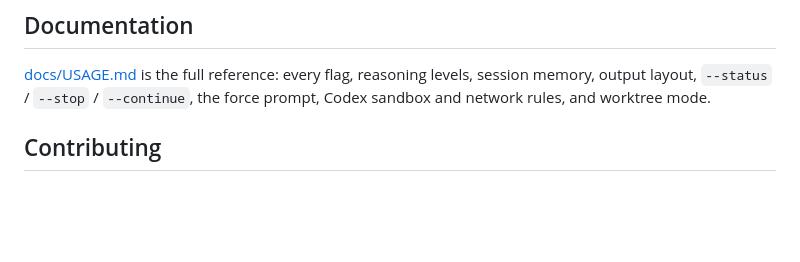
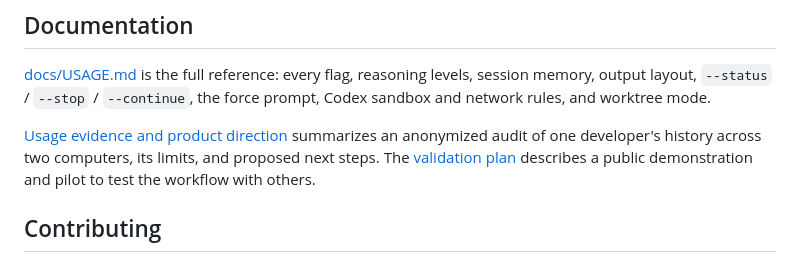
Before and after one commit to volkan/duet, a Markdown page: README.md, the part around the change. Rendered like a GitHub page; blank space fills up the shorter version.

Commit message:
docs: document usage evidence and validation plan (#59)
* docs: record anonymized usage evidence and validation plan

* docs: use absolute README links for package metadata

```diff
--- a/README.md
+++ b/README.md
@@ -246,6 +246,11 @@ full reference: every flag, reasoning levels, session memory, output layout,
 `--status` / `--stop` / `--continue`, the force prompt, Codex sandbox and network rules,
 and worktree mode.
 
+[Usage evidence and product direction](https://github.com/volkan/duet/blob/main/docs/USAGE_EVIDENCE.md) summarizes an
+anonymized audit of one developer's history across two computers, its limits,
+and proposed next steps. The [validation plan](https://github.com/volkan/duet/blob/main/docs/launch/validation-plan.md)
+describes a public demonstration and pilot to test the workflow with others.
+
 ## Contributing
 
 Contributor guidance is in
```
Also changed, not shown: docs/USAGE_EVIDENCE.md (added, +126 -0 lines), docs/launch/validation-plan.md (added, +87 -0 lines).
